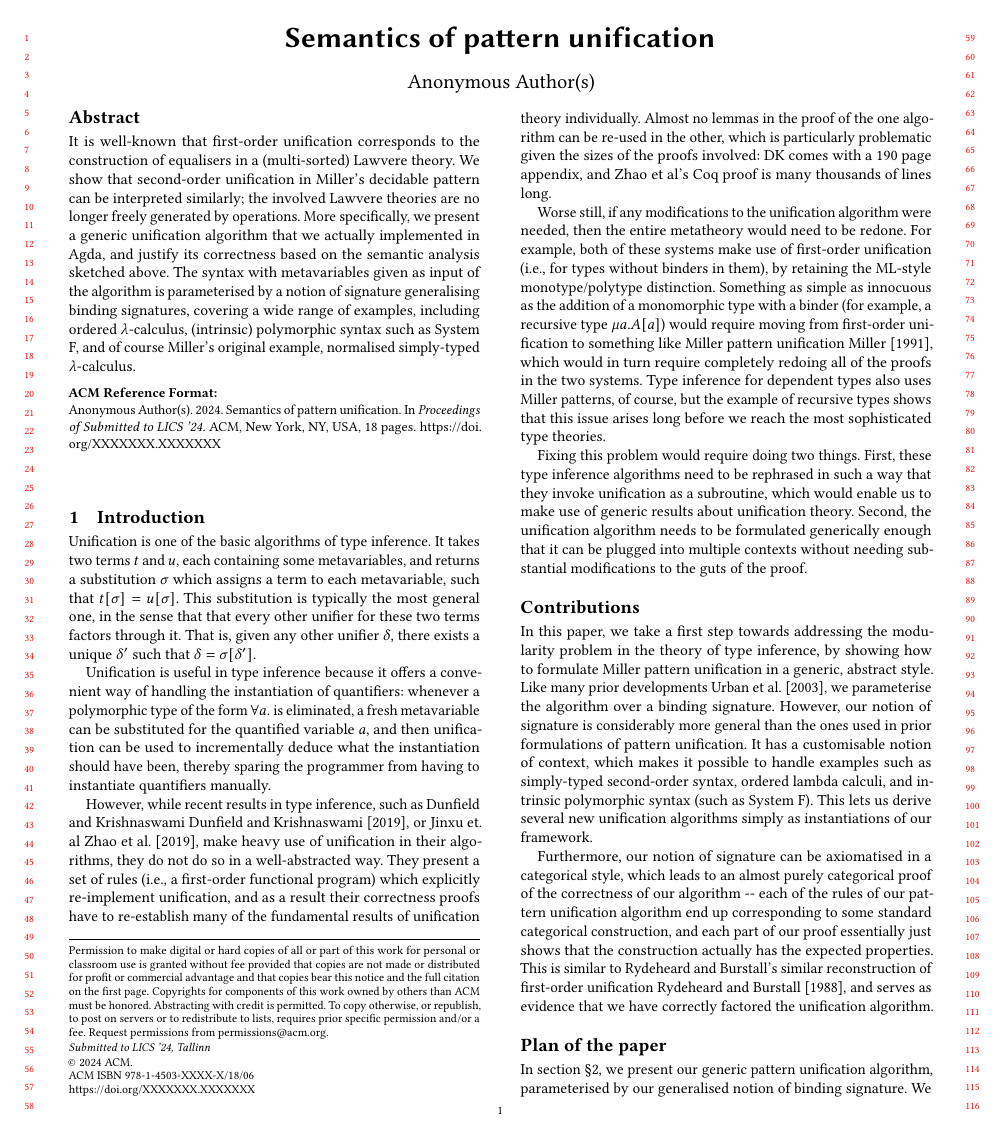
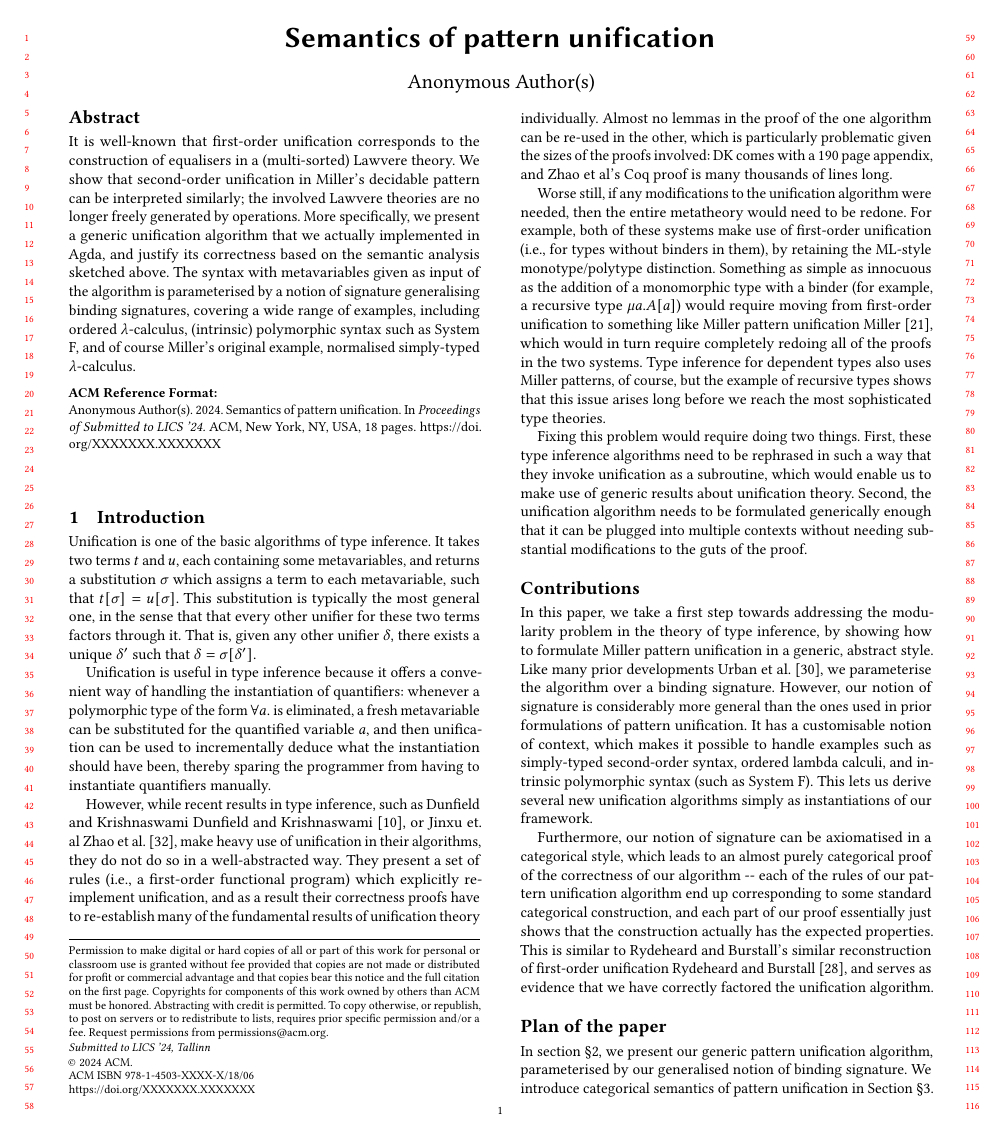
Before and after one commit to amblafont/unification, a LaTeX paper (draft.tex, which reads common-preamble.tex): page 1 of 18. Compiled offline with pdfLaTeX.

Commit message:
fix citation style

```diff
--- a/common-preamble.tex
+++ b/common-preamble.tex
@@ -173,7 +173,7 @@
 \setcopyright{acmcopyright}
 \copyrightyear{2024}
 
-\citestyle{acmauthoryear}
+%\citestyle{acmauthoryear}
 \acmDOI{XXXXXXX.XXXXXXX}
 
 %% These commands are for a PROCEEDINGS abstract or paper.
```
Also changed, not shown: Makefile, draft.pdf, 1 other file.
